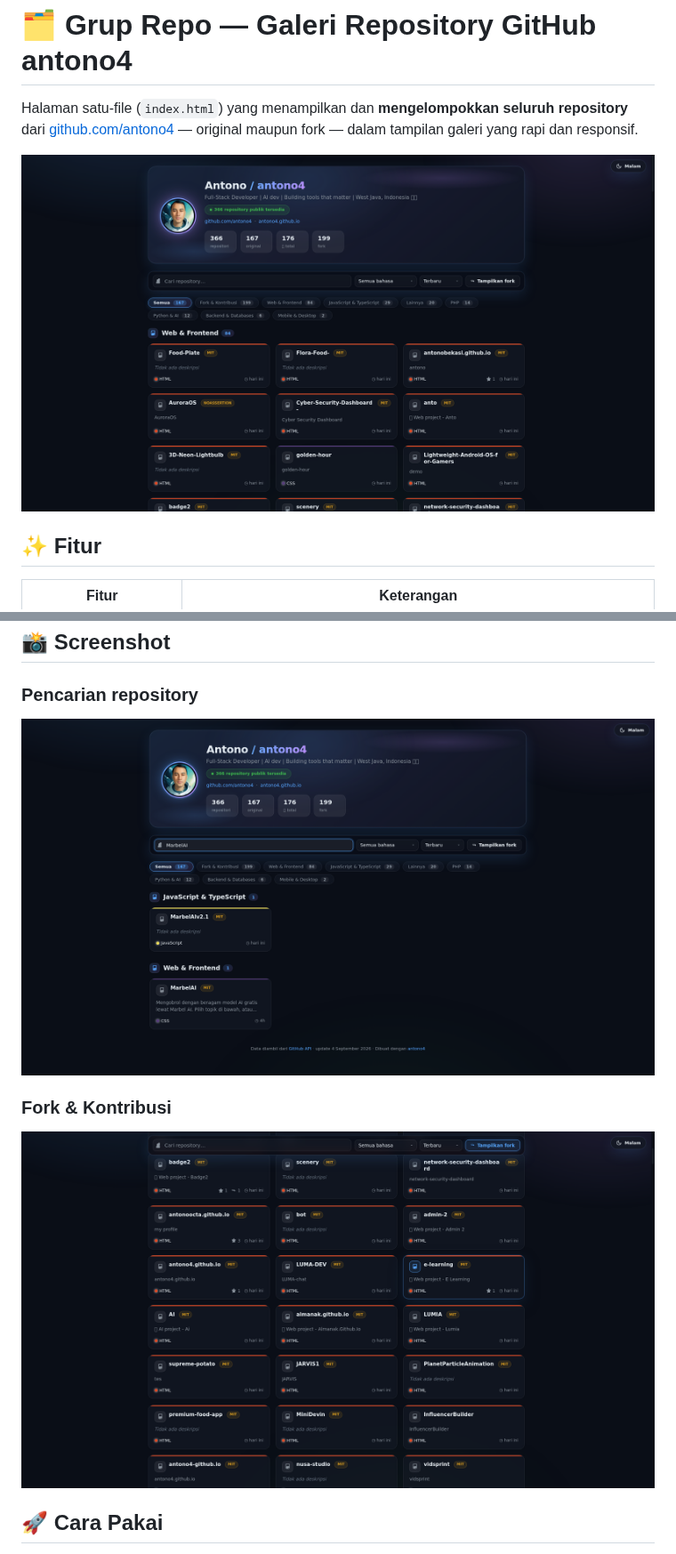
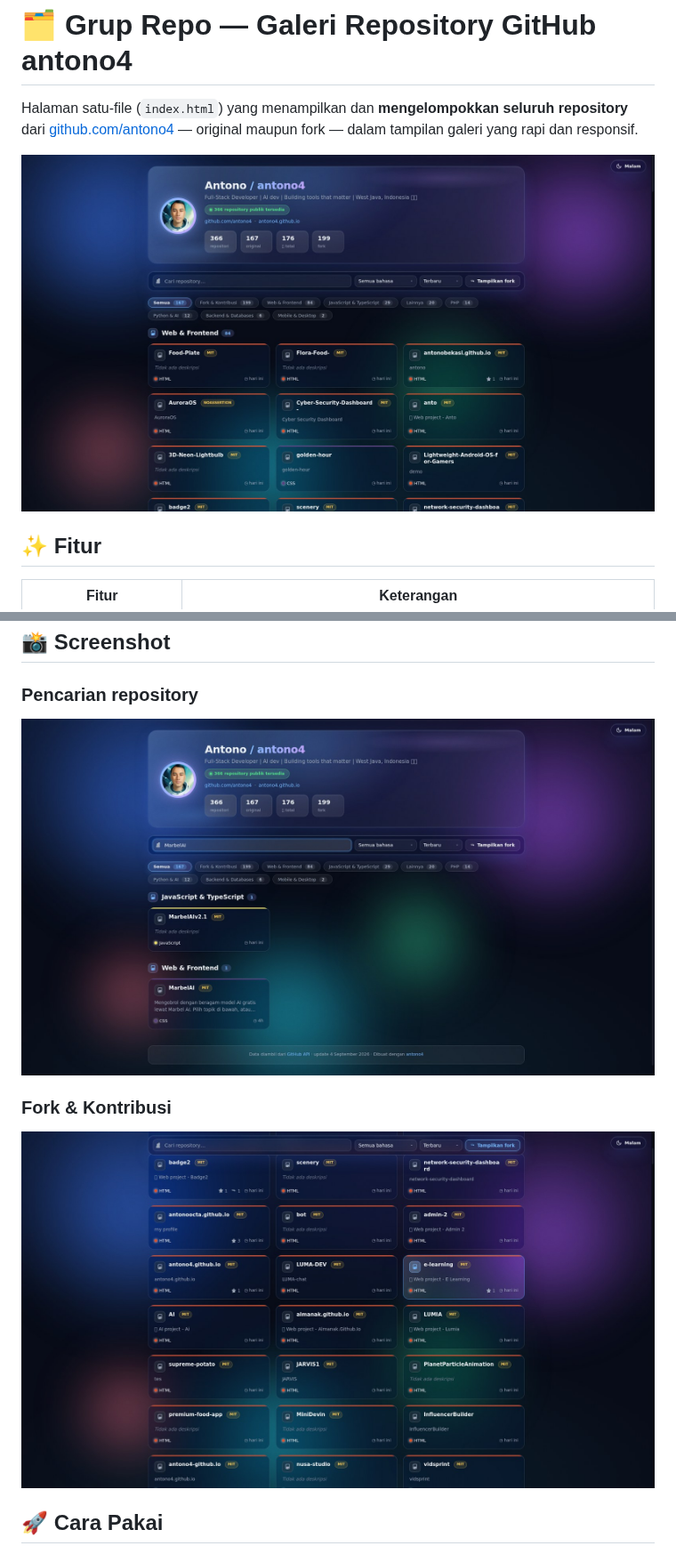
Before and after one commit to antono4/gruprepo, a Markdown page: README.md, 2 parts joined by grey strips. Shown at 89% size. Rendered like a GitHub page; pictures changed too: screenshots/screenshot-beranda.jpg (added), screenshots/screenshot-beranda.png (deleted), screenshots/screenshot-fork.jpg (added).

```diff
--- a/README.md
+++ b/README.md
@@ -2,7 +2,7 @@
 
 Halaman satu-file (`index.html`) yang menampilkan dan **mengelompokkan seluruh repository** dari [github.com/antono4](https://github.com/antono4) — original maupun fork — dalam tampilan galeri yang rapi dan responsif.
 
-![Beranda halaman](screenshots/screenshot-beranda.png)
+![Beranda halaman](screenshots/screenshot-beranda.jpg)
 
 ## ✨ Fitur
 
@@ -20,10 +20,10 @@ Halaman satu-file (`index.html`) yang menampilkan dan **mengelompokkan seluruh r
 ## 📸 Screenshot
 
 ### Pencarian repository
-![Pencarian repository](screenshots/screenshot-pencarian.png)
+![Pencarian repository](screenshots/screenshot-pencarian.jpg)
 
 ### Fork & Kontribusi
-![Fork & Kontribusi](screenshots/screenshot-fork.png)
+![Fork & Kontribusi](screenshots/screenshot-fork.jpg)
 
 ## 🚀 Cara Pakai
 
```
Also changed, not shown: 1 other file.
